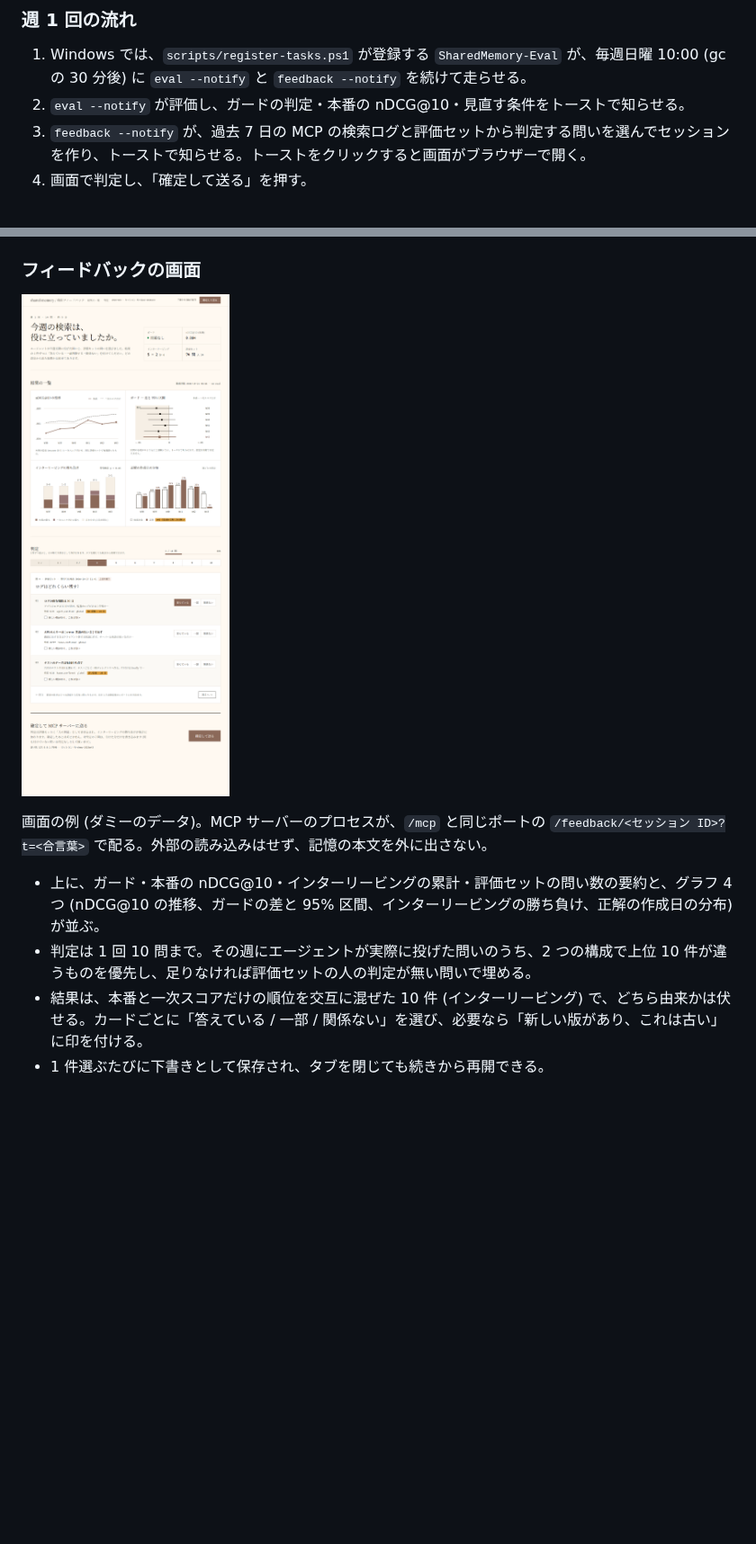
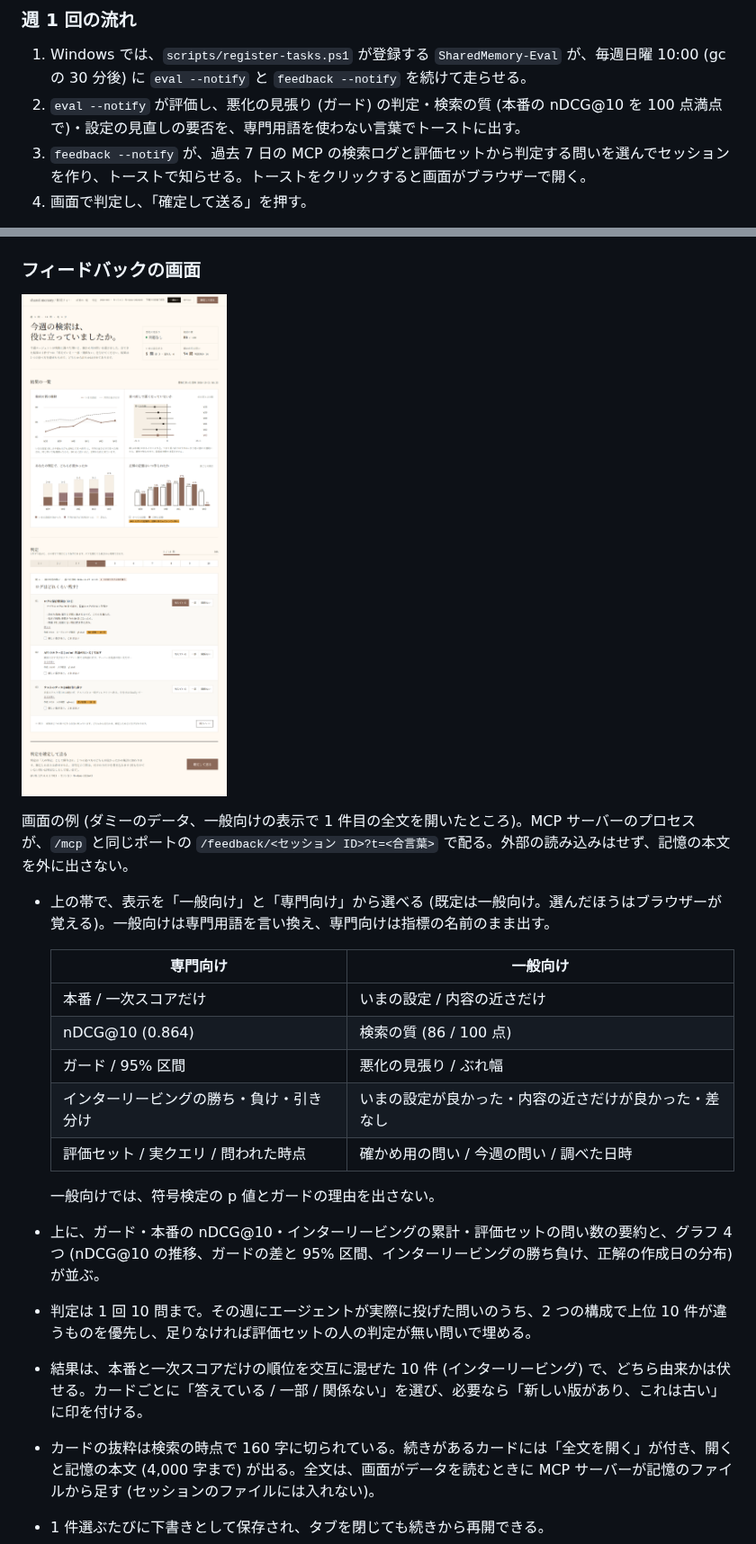
Before and after one commit to reeschan/shared-memory, a Markdown page: README.md, 2 parts joined by grey strips. Shown at 90% size. Drawn GitHub-style; pictures changed too: docs/assets/feedback-screen.png; blank space fills up the shorter version.

```diff
--- a/README.md
+++ b/README.md
@@ -521,7 +522,7 @@ MCP の `search` と `get`、CLI の `search` は、統計と同じ SQLite (`sta
 ### 週 1 回の流れ
 
 1. Windows では、`scripts/register-tasks.ps1` が登録する `SharedMemory-Eval` が、毎週日曜 10:00 (gc の 30 分後) に `eval --notify` と `feedback --notify` を続けて走らせる。
-2. `eval --notify` が評価し、ガードの判定・本番の nDCG@10・見直す条件をトーストで知らせる。
+2. `eval --notify` が評価し、悪化の見張り (ガード) の判定・検索の質 (本番の nDCG@10 を 100 点満点で)・設定の見直しの要否を、専門用語を使わない言葉でトーストに出す。
 3. `feedback --notify` が、過去 7 日の MCP の検索ログと評価セットから判定する問いを選んでセッションを作り、トーストで知らせる。トーストをクリックすると画面がブラウザーで開く。
 4. 画面で判定し、「確定して送る」を押す。
 
@@ -535,9 +536,21 @@ MCP の `search` と `get`、CLI の `search` は、統計と同じ SQLite (`sta
 
-画面の例 (ダミーのデータ)。MCP サーバーのプロセスが、`/mcp` と同じポートの `/feedback/<セッション ID>?t=<合言葉>` で配る。外部の読み込みはせず、記憶の本文を外に出さない。
+画面の例 (ダミーのデータ、一般向けの表示で 1 件目の全文を開いたところ)。MCP サーバーのプロセスが、`/mcp` と同じポートの `/feedback/<セッション ID>?t=<合言葉>` で配る。外部の読み込みはせず、記憶の本文を外に出さない。
 
+- 上の帯で、表示を「一般向け」と「専門向け」から選べる (既定は一般向け。選んだほうはブラウザーが覚える)。一般向けは専門用語を言い換え、専門向けは指標の名前のまま出す。
+
+  | 専門向け | 一般向け |
+  | --- | --- |
+  | 本番 / 一次スコアだけ | いまの設定 / 内容の近さだけ |
+  | nDCG@10 (0.864) | 検索の質 (86 / 100 点) |
+  | ガード / 95% 区間 | 悪化の見張り / ぶれ幅 |
+  | インターリービングの勝ち・負け・引き分け | いまの設定が良かった・内容の近さだけが良かった・差なし |
+  | 評価セット / 実クエリ / 問われた時点 | 確かめ用の問い / 今週の問い / 調べた日時 |
+
+  一般向けでは、符号検定の p 値とガードの理由を出さない。
 - 上に、ガード・本番の nDCG@10・インターリービングの累計・評価セットの問い数の要約と、グラフ 4 つ (nDCG@10 の推移、ガードの差と 95% 区間、インターリービングの勝ち負け、正解の作成日の分布) が並ぶ。
 - 判定は 1 回 10 問まで。その週にエージェントが実際に投げた問いのうち、2 つの構成で上位 10 件が違うものを優先し、足りなければ評価セットの人の判定が無い問いで埋める。
 - 結果は、本番と一次スコアだけの順位を交互に混ぜた 10 件 (インターリービング) で、どちら由来かは伏せる。カードごとに「答えている / 一部 / 関係ない」を選び、必要なら「新しい版があり、これは古い」に印を付ける。
+- カードの抜粋は検索の時点で 160 字に切られている。続きがあるカードには「全文を開く」が付き、開くと記憶の本文 (4,000 字まで) が出る。全文は、画面がデータを読むときに MCP サーバーが記憶のファイルから足す (セッションのファイルには入れない)。
 - 1 件選ぶたびに下書きとして保存され、タブを閉じても続きから再開できる。
 - 「確定して送る」で、判定が評価セットに出どころ「人」(セッション ID と時刻つき) として書かれ、インターリービングの勝ち負けがセッションに記録される。未判定の問いは判定なしとして扱う。確定したあとは直せない。
 - URL の合言葉 (`t=`) が合わない要求は拒む。セッションを作る HTTP の道は無く、作れるのは CLI だけ。判定の書き込みは MCP のツールにもしていないので、エージェントが人の判定を名乗って書くことはできない。URL には合言葉が入るので、人に渡さない。
```
Also changed, not shown: other parts of README.md (+2 -1 lines), README.en.md (+6 -3 lines), docs/design/interfaces.md (+6 -4 lines), 6 other files.
